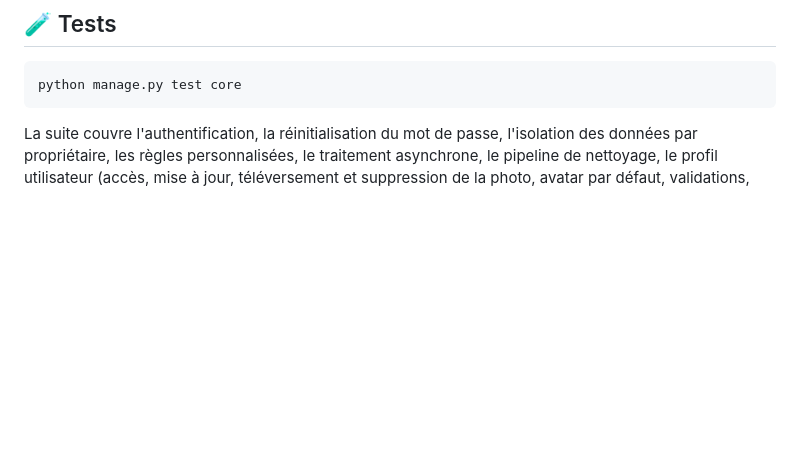
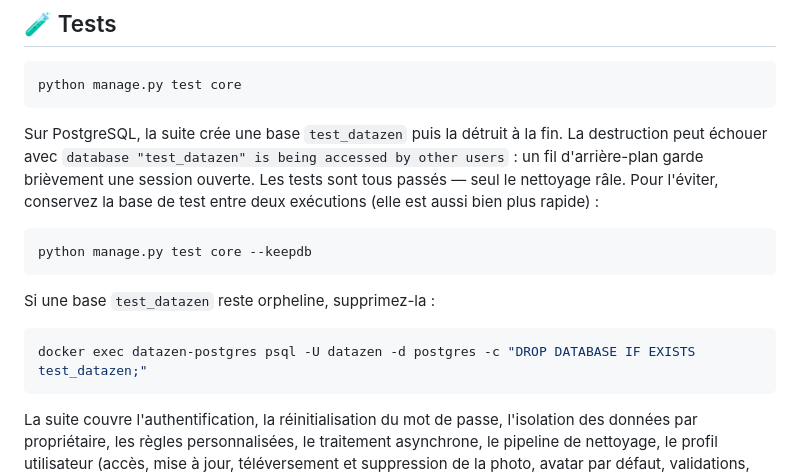
Before and after one commit to mandimbyhoby/DataZen, a Markdown page: README.md, the part around the change. GitHub-like rendering; blank space fills up the shorter version.

Commit message:
﻿Documenter --keepdb pour la suite de tests PostgreSQL
La destruction de test_datazen peut echouer apres la suite complete
(ObjectInUse) alors que les 418 tests passent : un fil d'arriere-plan garde
brievement une session ouverte. On documente --keepdb, plus rapide, et la
commande de suppression d'une base de test orpheline.

Co-authored-by: Copilot <223556219+Copilot@users.noreply.github.com>

````diff
--- a/README.md
+++ b/README.md
@@ -502,6 +502,22 @@ versions interactives offrent infobulles, animations et rendu HiDPI.
 python manage.py test core
 ```
 
+Sur PostgreSQL, la suite crée une base `test_datazen` puis la détruit à la fin.
+La destruction peut échouer avec `database "test_datazen" is being accessed by
+other users` : un fil d'arrière-plan garde brièvement une session ouverte. Les
+tests sont tous passés — seul le nettoyage râle. Pour l'éviter, conservez la
+base de test entre deux exécutions (elle est aussi bien plus rapide) :
+
+```powershell
+python manage.py test core --keepdb
+```
+
+Si une base `test_datazen` reste orpheline, supprimez-la :
+
+```powershell
+docker exec datazen-postgres psql -U datazen -d postgres -c "DROP DATABASE IF EXISTS test_datazen;"
+```
+
 La suite couvre l'authentification, la réinitialisation du mot de passe,
 l'isolation des données par propriétaire, les règles personnalisées, le
 traitement asynchrone, le pipeline de nettoyage, le profil utilisateur
````
